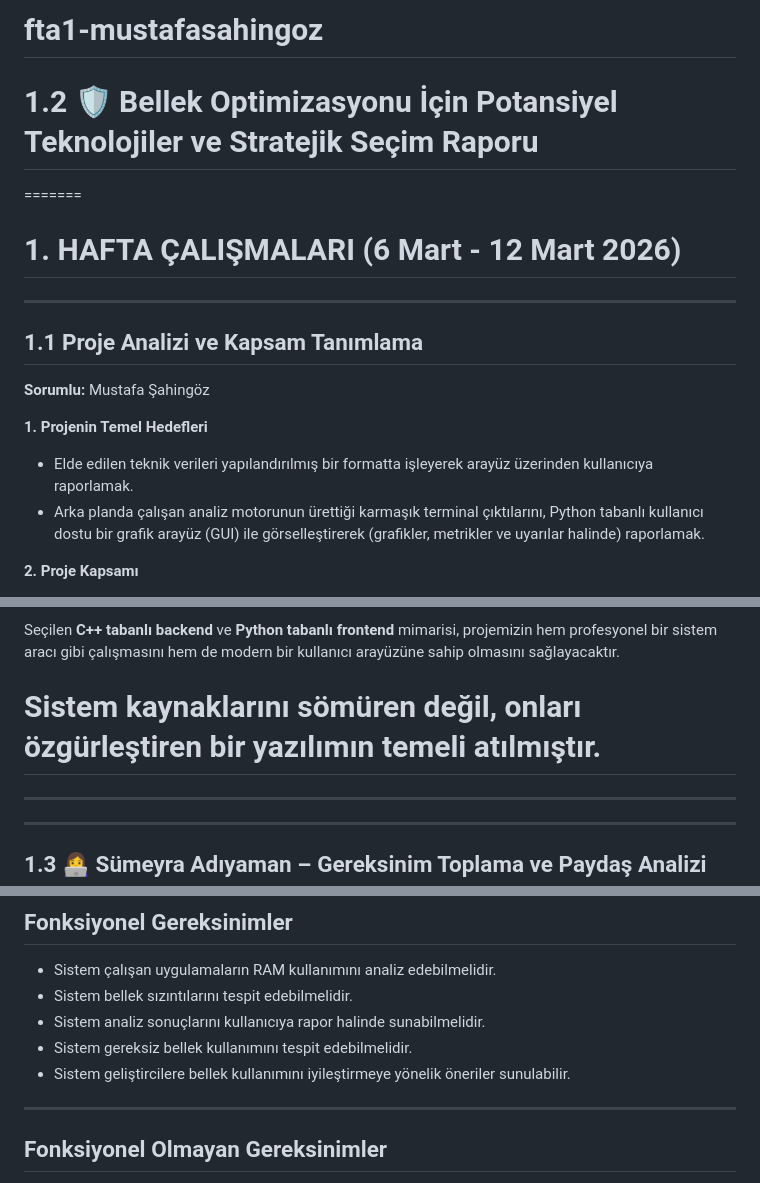
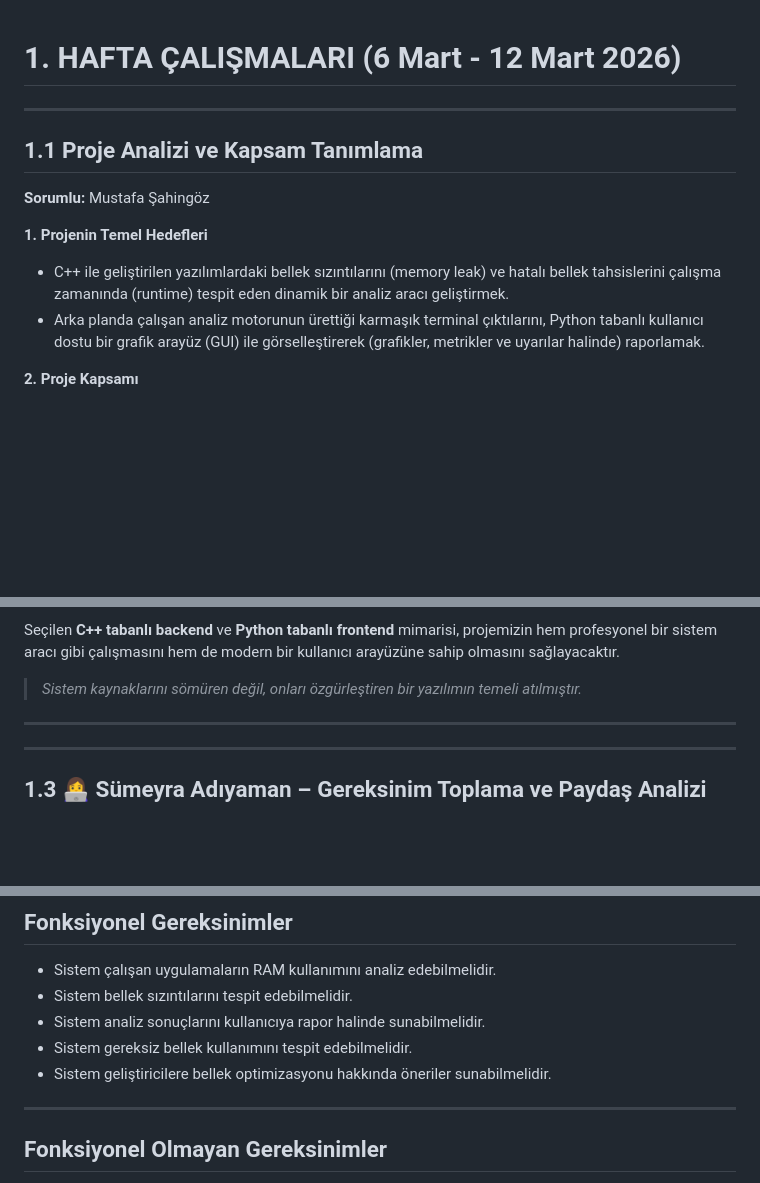
Before and after one commit to Aylin-akagndz/Akilli-Bellek-Yonetimi, a Markdown page: projeakisi.md, 3 parts joined by grey strips. Drawn GitHub-style; blank space fills up the shorter version.

```diff
--- a/projeakisi.md
+++ b/projeakisi.md
@@ -1,9 +1,3 @@
-fta1-mustafasahingoz
-=======
-
-# 1.2 🛡️ Bellek Optimizasyonu İçin Potansiyel Teknolojiler ve Stratejik Seçim Raporu
-=======
-
 # 1. HAFTA ÇALIŞMALARI (6 Mart - 12 Mart 2026)
 ---
 
@@ -13,7 +7,7 @@ fta1-mustafasahingoz
 
 **1. Projenin Temel Hedefleri**
 
-* Elde edilen teknik verileri yapılandırılmış bir formatta işleyerek arayüz üzerinden kullanıcıya raporlamak.
+* C++ ile geliştirilen yazılımlardaki bellek sızıntılarını (memory leak) ve hatalı bellek tahsislerini çalışma zamanında (runtime) tespit eden dinamik bir analiz aracı geliştirmek.
 * Arka planda çalışan analiz motorunun ürettiği karmaşık terminal çıktılarını, Python tabanlı kullanıcı dostu bir grafik arayüz (GUI) ile görselleştirerek (grafikler, metrikler ve uyarılar halinde) raporlamak.
 
 **2. Proje Kapsamı**
@@ -92,8 +75,7 @@ Eğer tüm projeyi Python ile yazsaydık, dilin kendi iç yapısı nedeniyle bas
 Seçilen **C++ tabanlı backend** ve **Python tabanlı frontend** mimarisi, projemizin hem profesyonel bir sistem aracı gibi çalışmasını hem de modern bir kullanıcı arayüzüne sahip olmasını sağlayacaktır.
 
+> *Sistem kaynaklarını sömüren değil, onları özgürleştiren bir yazılımın temeli atılmıştır.*
 
-Sistem kaynaklarını sömüren değil, onları özgürleştiren bir yazılımın temeli atılmıştır.
-=======
 ---
 
 ---
@@ -144,7 +126,7 @@ Projeden etkilenen veya projeyi kullanacak kişiler aşağıdaki şekilde belirl
 - Sistem bellek sızıntılarını tespit edebilmelidir.
 - Sistem analiz sonuçlarını kullanıcıya rapor halinde sunabilmelidir.
 - Sistem gereksiz bellek kullanımını tespit edebilmelidir.
-- Sistem geliştircilere bellek kullanımını iyileştirmeye yönelik öneriler sunulabilir.
+- Sistem geliştiricilere bellek optimizasyonu hakkında öneriler sunabilmelidir.
 
 ---
 
```
Also changed, not shown: other parts of projeakisi.md (+17 -28 lines).
